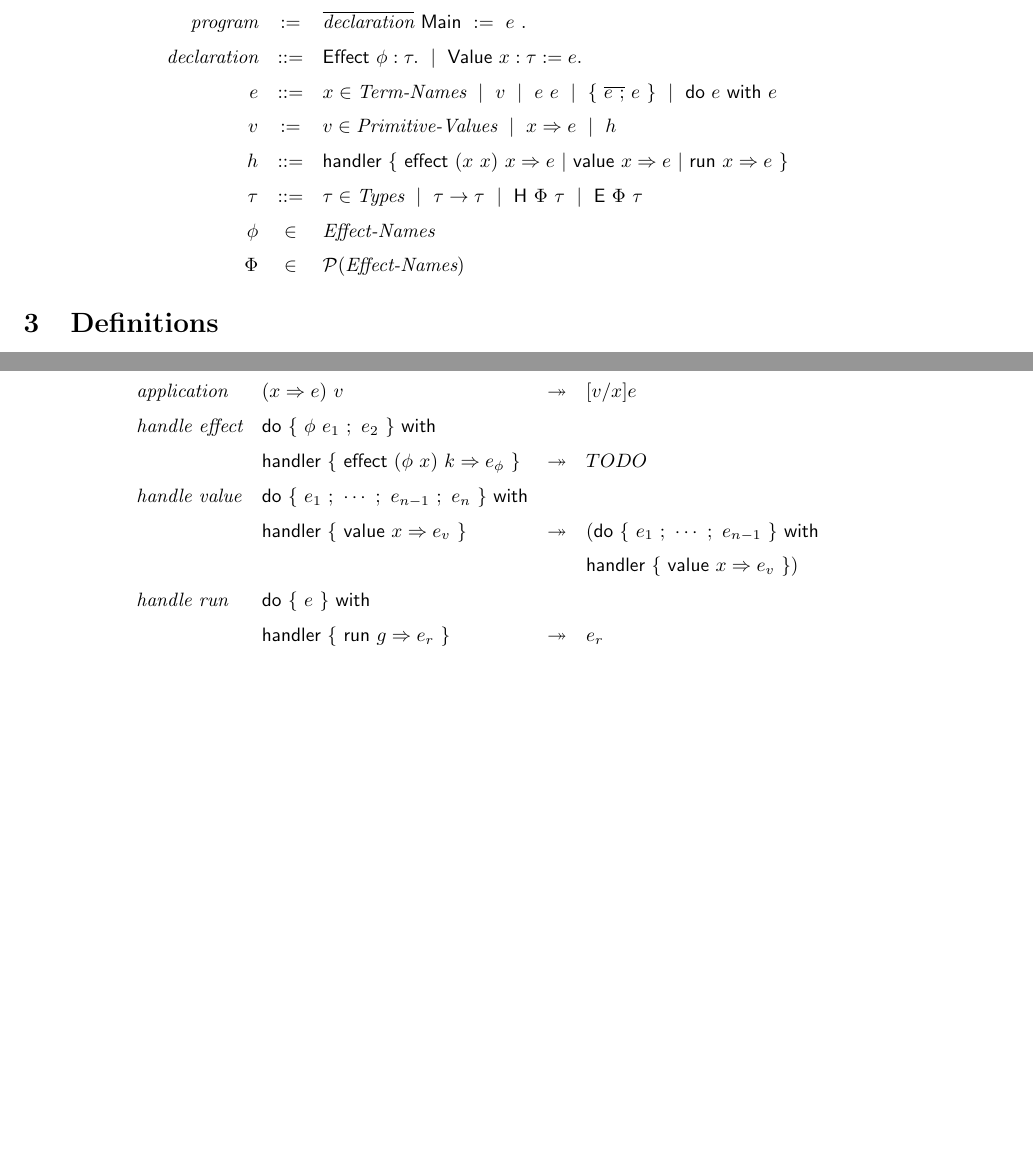
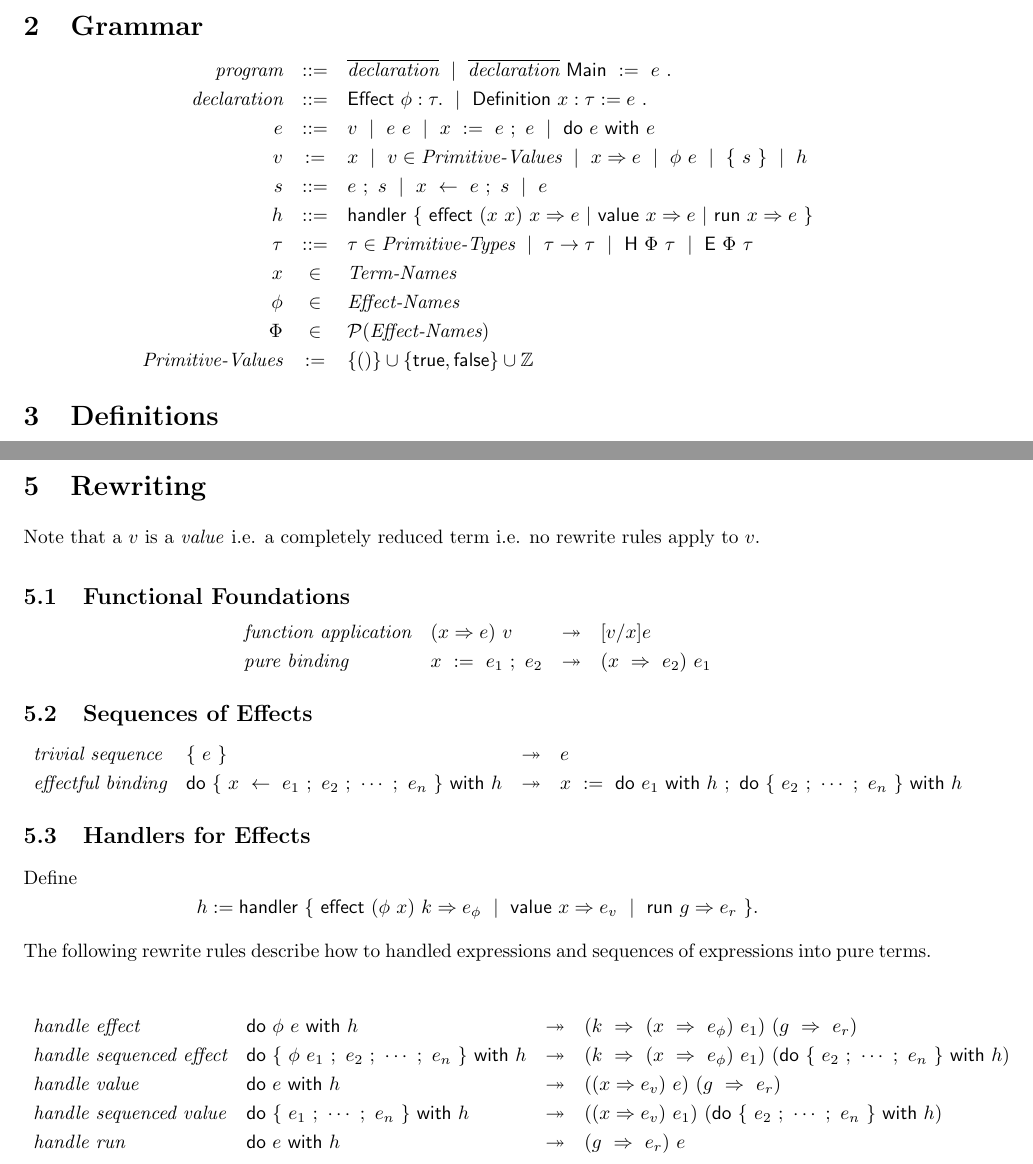
Before and after one commit to Riib11/Reed-Thesis, a LaTeX document (prototypes/effigy/design/effigy.tex, which reads prototypes/effigy/design/effigy-definitions.sty): two parts of pages 2 and 4 of 4, joined at a grey line, cut at the place of the change, the shorter picture padded with empty space. Compiled offline with pdfLaTeX.

Commit message:
updated grammar to work with new realizations from proto'ing

```diff
--- a/prototypes/effigy/design/effigy-definitions.sty
+++ b/prototypes/effigy/design/effigy-definitions.sty
@@ -26,6 +26,8 @@
 \newcommand{\join}{~ \lor ~}
 \newcommand{\meet}{~ \land ~}
 \renewcommand{\to}{\rightarrow}
+\newcommand{\from}{\leftarrow}
+\renewcommand{\gets}{\from}
 \newcommand{\mt}{\Rightarrow}
 \newcommand{\map}[2]{#1 \mt #2}
 \renewcommand{\list}{\overline}
@@ -38,6 +40,7 @@
 \newcommand{\alt}{~ \mid ~}
 \newcommand{\entails}{\vdash}
 \newcommand{\sep}{\hspace{1.5em}}
+\newcommand{\smallsep}{\hspace{0.5em}}
 
 
 \newcommand{\inference}[2]{\begin{array}{c} #1 \\ \hline #2 \end{array}}
--- a/prototypes/effigy/design/effigy.tex
+++ b/prototypes/effigy/design/effigy.tex
@@ -10,7 +10,7 @@
 
 \usepackage{effigy-definitions}
 
-\renewcommand{\baselinestretch}{1.5}
+\renewcommand{\baselinestretch}{1.25}
 
 \title{Effigy}
 \author{Henry Blanchette}
@@ -46,40 +46,54 @@
 \section{Grammar}
 
 \[ \begin{array}{rcl}
-  \tit{program}     & :=  & \list{\tit{declaration}} ~ \tsf{Main} ~ := ~ e ~ .
+  \tit{program} &::= &
+  \list{\tit{declaration}} \alt
+  \list{\tit{declaration}}~\tsf{Main} ~ := ~ e ~.
   \\
-  \tit{declaration} & ::= &
+  \tit{declaration} &::=&
     \tsf{Effect} ~ \phi:\tau. \alt
-  \tsf{Value} ~ x : \tau := e.
+    \tsf{Definition}~ x : \tau := e ~.
   \\
-  e                 & ::= &
-  x \in \tit{Term-Names} \alt
+  e &::=&
     v \alt
     e ~ e \alt
-  \{ ~ \list{e ~ ;} ~ e ~ \} \alt
+    x ~:=~ e ~;~ e \alt
     \tsf{do} ~ e ~ \tsf{with} ~ e
   \\
-  v                 & :=  &
+  v &:=&
+    x \alt
     v \in \tit{Primitive-Values} \alt
     x \mt e \alt
+    \phi ~ e \alt
+    \{~ s ~\} \alt
     h
   \\
-  h                 & ::= &
-  \tsf{handler} ~ \{ ~
+  s &::=&
+    e ~;~ s \alt
+    x ~\gets~ e ~;~ s \alt
+    e
+  \\
+  h &::=&
+    \tsf{handler} ~ \{~
       \tsf{effect} ~ (x ~ x) ~ x \mt e ~ | ~
       \tsf{value} ~ x \mt e ~ | ~
       \tsf{run} ~ x \mt e
-  ~ \}
+    ~\}
   \\
-  \tau              & ::= &
-  \tau \in \tit{Types} \alt
+  \tau &::=&
+    \tau \in \tit{Primitive-Types} \alt
     \tau \to \tau \alt
     \handler{\Phi}{\tau} \alt
     \effect{\Phi}{\tau}
   \\
-  \phi              & \in & \tit{Effect-Names}
+  x &\in& \tit{Term-Names}
   \\
-  \Phi              & \in & \mathcal{P}(\tit{Effect-Names})
+  \phi &\in& \tit{Effect-Names}
+  \\
+  \Phi &\in& \mathcal{P}(\tit{Effect-Names})
+  \\
+  \tit{Primitive-Values} &:=&
+    \set{ () } \cup \set{ \tsf{true}, \tsf{false} } \cup \mathbb{Z}
  \end{array} \]
 
 % -------------------------------------------------------------------------------------
@@ -255,35 +269,74 @@ effectual computations in order to yield a pure(er) result.
 \newpage
 \section{Rewriting}
 
+Note that a $v$ is a \tit{value}
+i.e. a completely reduced term
+i.e. no rewrite rules apply to $v$.
+
+\subsection{Functional Foundations}
+
 \[ \begin{array}{llcl}
-    \tit{application} &
-    (x \mt e) ~ v
-    &\rwto&
-    [v/x] e
+    \tit{function application} &
+      (x \mt e)~v &\rwto& [v/x] e
     \\
+    \tit{pure binding} &
+      x~:=~e_1~;~e_2 &\rwto& (x~\mt~e_2)~e_1
+\end{array} \]
 
+\subsection{Sequences of Effects}
+
+\[ \begin{array}{llcl}
+  \tit{trivial sequence} &
+    \{~e~\} &\rwto& e
+  \\
+  \tit{effectful binding} &
+    \tsf{do}~\{~x~\gets~e_1~;~e_2~;~\cdots~;~e_n~\}~\tsf{with}~h &\rwto&
+      x~:=~\tsf{do}~e_1~\tsf{with}~h~;~
+      \tsf{do}~\{~e_2~;~\cdots~;~e_n~\}~\tsf{with}~h
+\end{array} \]
+
+\subsection{Handlers for Effects}
+
+Define
+\[
+  h :=
+  \tsf{handler}~\{~
+    \tsf{effect}~(\phi~x)~k \mt e_\phi~\mid~
+    \tsf{value}~x \mt e_v~\mid~
+    \tsf{run}~g \mt e_r
+  ~\}
+  .
+\]
+
+\noindent
+The following rewrite rules describe how to handled expressions and sequences of expressions into pure terms.
+
+\[ \begin{array}{llcl}
   \tit{handle effect} &
-    \tsf{do}~\{~\phi~e_1~;~e_2~\}~\tsf{with} && \\ &
-    \tsf{handler}~\{~\tsf{effect}~(\phi~x)~k \mt e_\phi~\}
-    &\rwto&
-    TODO
+  \tsf{do}~\phi~e~\tsf{with}~h &\rwto&
+    (k~\mt~(x~\mt~e_\phi)~e_1)~
+    (g~\mt~e_r)
+  \\
+  \tit{handle sequenced effect} &
+  \tsf{do}~\{~\phi~e_1~;~e_2~;~\cdots~;~e_n~\}~\tsf{with}~h &\rwto&
+    (k~\mt~(x~\mt~e_\phi)~e_1)~
+    (\tsf{do}~\{~e_2~;~\cdots~;~e_n~\}~\tsf{with}~h)
   \\
 
   \tit{handle value} &
-    \tsf{do}~\{~e_1~;~\cdots~;~e_{n-1}~;~e_n~\}~\tsf{with} && \\ &
-    \tsf{handler} ~ \{~\tsf{value}~x \mt e_v~\}
-    &\rwto&
-    (\tsf{do}~\{~e_1~;~\cdots~;~e_{n-1}~\}~\tsf{with} \\ &&&
-    \tsf{handler} ~ \{~\tsf{value}~x \mt e_v~\})
+  \tsf{do}~e~\tsf{with}~h &\rwto&
+    ((x \mt e_v)~e)~
+    (g~\mt~e_r)
+  \\
+  \tit{handle sequenced value} &
+  \tsf{do}~\{~e_1~;~\cdots~;~e_n~\}~\tsf{with}~h &\rwto&
+    ((x \mt e_v)~e_1)~
+    (\tsf{do}~\{~e_2~;~\cdots~;~e_n~\}~\tsf{with}~h)
   \\
 
   \tit{handle run} &
-    \tsf{do}~\{~e~\}~\tsf{with} && \\ &
-    \tsf{handler} ~ \{~\tsf{run}~g \mt e_r~\}
-    &\rwto&
-    e_r
-    \\
-
+  \tsf{do}~e~\tsf{with}~h &\rwto&
+    (g~\mt~e_r)~e
 \end{array} \]
 
 \end{document}
```
Also changed, not shown: prototypes/effigy/design/effigy.pdf, research/papers/Plotkin G - Semantics for algebraic operations.pdf, research/papers/graph/papers.png, prototypes/effigy/design/effigy.tex (4 more changed lines), 7 other files. Lines whose indentation alone changed are shown as unchanged.
